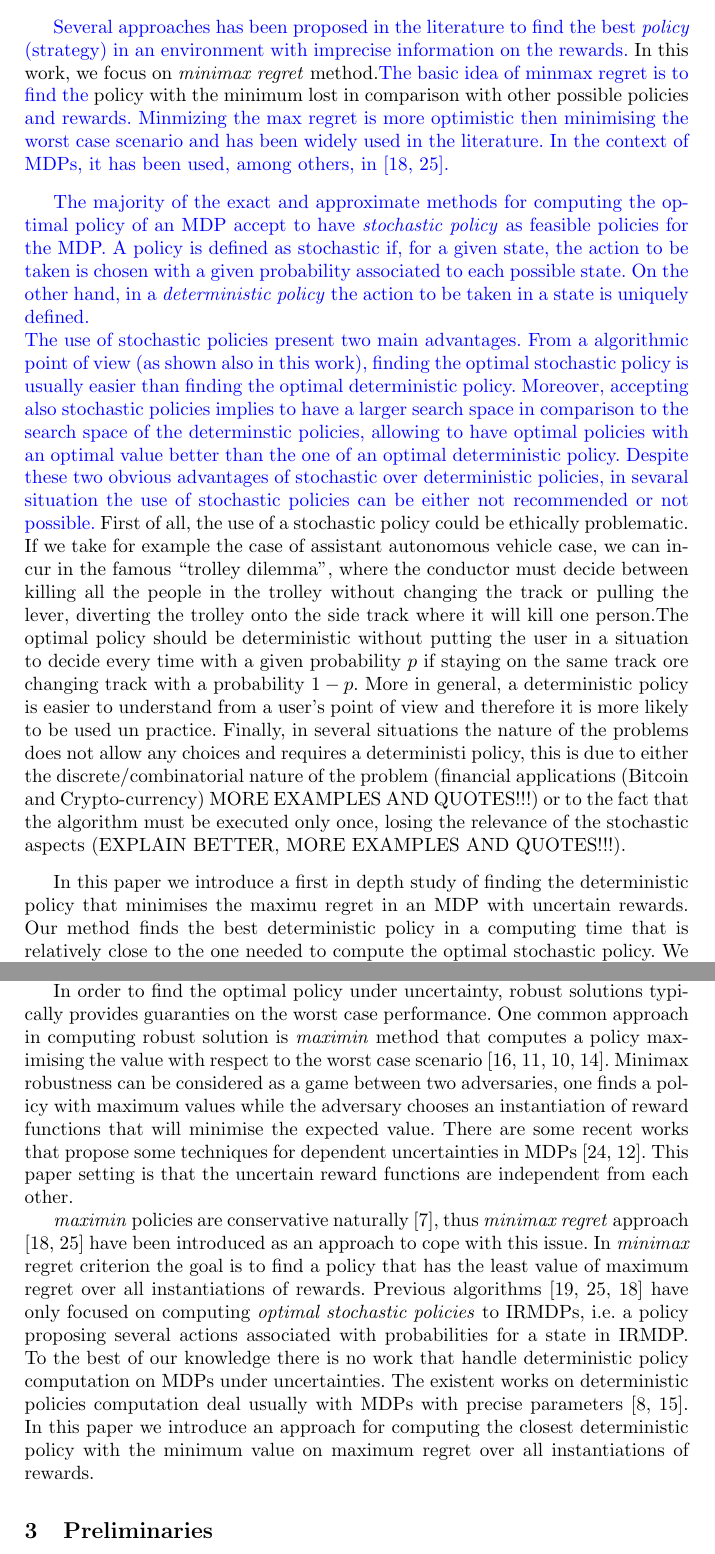
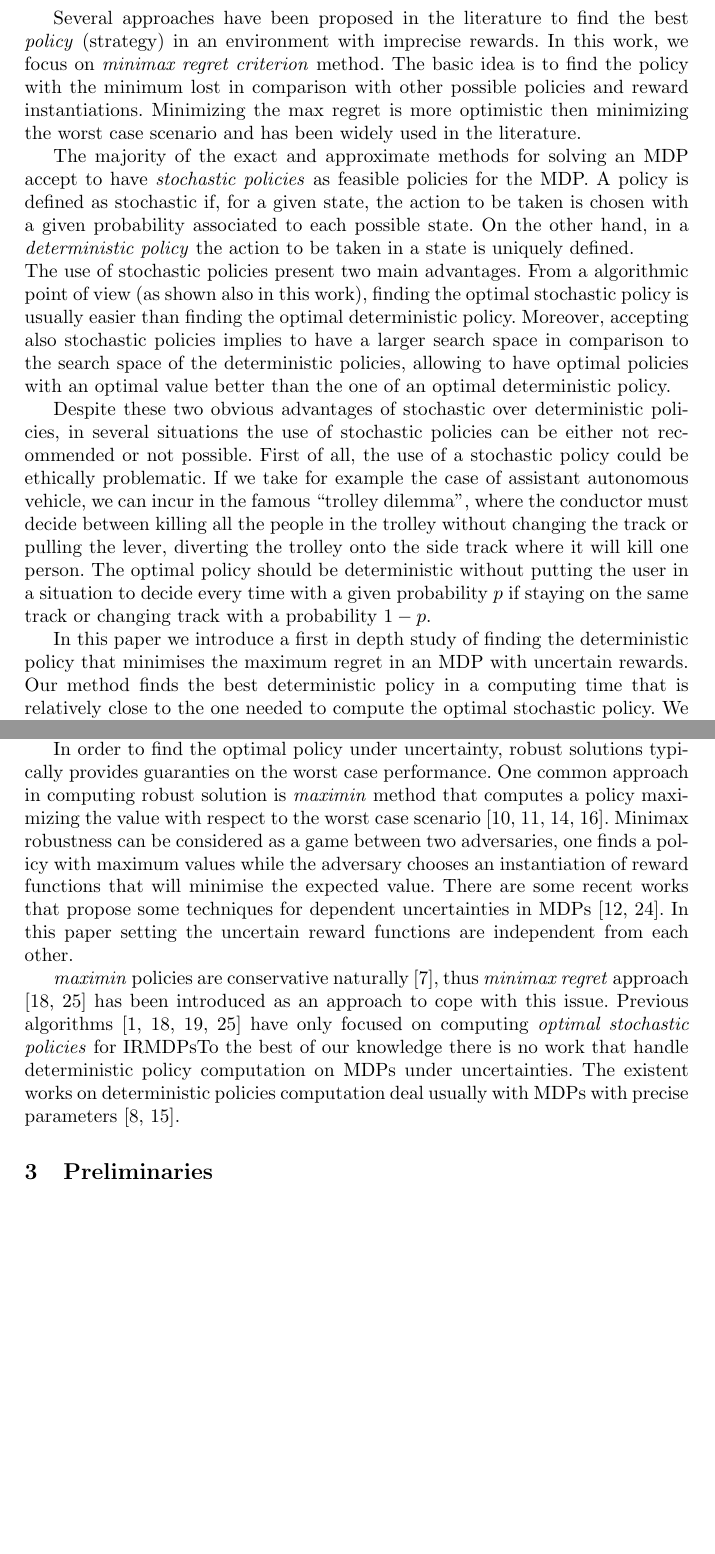
Before and after one commit to pegahani/Optimization, a LaTeX thesis (Paper1/typeinst/typeinst.tex, which reads Paper1/typeinst/related_work.tex): two parts of pages 2 and 3 of 19 before the commit and two parts of pages 2 and 3 of 18 after it, joined at a grey line, cut so that both start at the same text, the shorter picture padded with empty space. Compiled offline with pdfLaTeX.

Commit message:
revision on intro+RW

```diff
--- a/Paper1/typeinst/related_work.tex
+++ b/Paper1/typeinst/related_work.tex
@@ -1,9 +1,11 @@
 %%================================================================
 \section{Related Work}
 
-Typically in MDPs the reward functions are estimated either from observations or external sources. \shortcite{Mannor2007} demonstrate that the policy found via an optimisation process under the MDPs with numerical parameters, sometimes can be much worse than the anticipated policy. This motivates using MDPs that account for this ambiguity in model parameters. To cope with this problem, first the MDP with imprecise rewards (IRMDP) should be modelled mathematically. There exists several models in the literature including symbolic-based rewards approaches \cite{Furnkranz2012,Weng2012} and numerical-based rewards approaches \cite{bell1982,Regan2009,Xu2009}. We focus on group of approaches taking decision-theoretic point of view, and consider a set of MDPs with different reward functions --modelling under uncertainty-- namely \textit{Imprecise Reward MPDs (IRMDPs)}.
+Typically in MDPs the reward functions are estimated either from observations or external sources. Mannor et al. \shortcite{Mannor2007} demonstrate that the policy found via an optimisation process under the MDPs with numerical parameters, sometimes can be much worse than the anticipated policy. This motivates using MDPs that account for this ambiguity in model parameters. To cope with this problem, first the \textit{MDP with imprecise rewards (IRMDP)} should be modelled mathematically. There exists several models in the literature including symbolic-based rewards approaches \cite{Furnkranz2012,Weng2012} and numerical-based rewards approaches \cite{bell1982,Regan2009,Xu2009}. We focus on group of approaches taking decision-theoretic point of view, and consider a set of MDPs with different reward functions --modelling under uncertainty-- namely \textit{Imprecise Reward MPDs (IRMDPs)}.
 
 
-In order to find the optimal policy under uncertainty, robust solutions typically provides guaranties on the worst case performance. One common approach in computing robust solution is \textit{maximin} method that computes a policy maximising the value with respect to the worst case scenario \cite{Nilim2005,Iyengar2005,GIVAN2000,mastin2012}. Minimax robustness can be considered as a game between two adversaries, one finds a policy with maximum values while the adversary chooses an instantiation of reward functions that will minimise the expected value. There are some recent works that propose some techniques for dependent uncertainties in MDPs \cite{Wiesemann2013,Mannor2012}. This paper setting is that the uncertain reward functions are independent from each other.
+In order to find the optimal policy under uncertainty, robust solutions typically provides guaranties on the worst case performance. One common approach in computing robust solution is \textit{maximin} method that computes a policy maximizing the value with respect to the worst case scenario \cite{GIVAN2000,Iyengar2005,mastin2012,Nilim2005}. Minimax robustness can be considered as a game between two adversaries, one finds a policy with maximum values while the adversary chooses an instantiation of reward functions that will minimise the expected value. There are some recent works that propose some techniques for dependent uncertainties in MDPs \cite{Mannor2012,Wiesemann2013}. In this paper setting the uncertain reward functions are independent from each other.
 
-\textit{maximin} policies are conservative naturally \cite{Delage2007}, thus \textit{minimax regret} approach \cite{Regan2009,Xu2009} have been introduced as an approach to cope with this issue. In \textit{minimax} regret criterion the goal is to find a policy that has the least value of maximum regret over all instantiations of rewards. Previous algorithms \cite{Regan2010,Xu2009,Regan2009} have only focused on computing  \textit{optimal stochastic policies} to IRMDPs, i.e. a policy proposing several actions associated with probabilities for a state in IRMDP. To the best of our knowledge there is no work that handle deterministic policy computation on MDPs under uncertainties. The existent works on deterministic policies computation deal usually with MDPs with precise parameters \cite{Dolgov2005,Montufar2015}. In this paper we introduce an approach for computing the closest deterministic policy with the minimum value on maximum regret over all instantiations of rewards.
+\textit{maximin} policies are conservative naturally \cite{Delage2007}, thus \textit{minimax regret} approach \cite{Regan2009,Xu2009} has been introduced as an approach to cope with this issue. %In \textit{minimax} regret criterion the goal is to find a policy that has the least value of maximum regret over all instantiations of rewards.
+Previous algorithms \cite{Ahmed2017,Regan2009,Regan2010,Xu2009} have only focused on computing  \textit{optimal stochastic policies} for IRMDPs%, i.e. a policy proposing several actions associated with probabilities for a state in IRMDP.
+To the best of our knowledge there is no work that handle deterministic policy computation on MDPs under uncertainties. The existent works on deterministic policies computation deal usually with MDPs with precise parameters \cite{Dolgov2005,Montufar2015}. %In this paper we introduce an approach for computing the closest deterministic policy with the minimum value on maximum regret over all instantiations of rewards.
--- a/Paper1/typeinst/typeinst.tex
+++ b/Paper1/typeinst/typeinst.tex
@@ -42,7 +42,7 @@
 %%%%%%%%%%%%%%%%%%%%%%%%%%%%%%%%%%%%%%%%%%%%%%%%%%%%%%%%%%%%
 \newcommand{\up}[1]{\textsuperscript{#1}}
 \newcommand{\imp}[1]{{\color{red}{#1}}}
-\newcommand{\PA}[1]{{\color{green}{#1}}}
+\newcommand{\AO}[1]{{\color{red}{#1}}}
 
 %%%%%%%%%%%%%%%%%%%%%%%%%%%%%%%%%%%%%%%%%%%%%%%%%%%%%%%%%%%%
 \newlength{\mylengthleft}
@@ -148,19 +145,19 @@ for multiple reasons:
 %\item
-(3) in communication with user systems. In the assistant vehicle case, if the model is designed for different drivers with various preferences, even after \ET{a} limited number of communications with drivers and diminishing the unknown rewards to smaller sets, the MDP is still partially known.
+(3) conflicting elicitations from users. In the assistant vehicle case, if the model is designed for different drivers with various preferences, even after a limited number of communications with drivers and diminishing the rewards imprecision to a smaller sets, the MDP is not precise yet.
 %\end{itemize}
 
 %In MDPs with unknown rewards, the system have all information about the dynamics (road and traffics) and final goal but it lacks some information about the user preferences inside the system
-\ET{Several approaches has been proposed in the literature to find the best \textit{policy} (strategy) in an environment with imprecise information on the rewards.}
-In this work, we focus on \textit{minimax regret} method.\ET{The basic idea of minmax regret is to find the} policy with the minimum lost in comparison with other possible policies \ET{and rewards. Minmizing the max regret is more optimistic then  minimising the worst case scenario and has been widely used in the literature. In the context of MDPs, it has been used, among others, in \cite{Regan2009,Xu2009}.}
+Several approaches have been proposed in the literature to find the best \textit{policy} (strategy) in an environment with imprecise rewards. In this work, we focus on \textit{minimax regret criterion} method. The basic idea is to find the policy with the minimum lost in comparison with other possible policies and reward instantiations. Minimizing the max regret is more optimistic then  minimizing the worst case scenario and has been widely used in the literature. %In the context of MDPs, it has been used, among others, in \cite{Regan2009,Xu2009}.
 
-\ET{The majority of the exact and approximate methods for computing the optimal policy of an MDP accept to have  \textit{stochastic policy} as feasible policies for the MDP. A policy is defined as stochastic if, for a given state, the action to be taken is chosen with a given probability associated to each possible state.
+The majority of the exact and approximate methods for solving an MDP accept to have \textit{stochastic policies} as feasible policies for the MDP. A policy is defined as stochastic if, for a given state, the action to be taken is chosen with a given probability associated to each possible state.
 On the other hand, in a \textit{deterministic policy} the action to be taken in a state is uniquely defined.\\
-The use of stochastic policies present two main advantages. From a algorithmic point of view (as shown also in this work), finding the optimal stochastic policy is usually easier than finding the optimal deterministic policy. Moreover, accepting also stochastic policies implies to have a larger search space in comparison to the search space of the determinstic policies, allowing to have optimal policies with an optimal value better than the one of an optimal deterministic policy.
-Despite these two obvious advantages of stochastic over deterministic policies, in sevaral situation the use of stochastic policies can be either not recommended or not possible.}
-First of all, the use of a stochastic policy could be ethically problematic. If we take for example the case of assistant autonomous vehicle case, we can incur in the famous ``trolley dilemma'', where the conductor must decide between killing all the people in the trolley without changing the track or pulling the lever, diverting the trolley onto the side track where it will kill one person.The optimal policy should be deterministic without putting the user in a situation to decide every time with a given probability $p$ if staying on the same track ore changing track with a probability $1-p$.
-More in general, a deterministic policy is easier to understand from a user's point of view and therefore it is  more likely to be used un practice. Finally, in several situations the nature of the problems does not allow any choices and requires a deterministi policy, this is due to either the discrete/combinatorial nature of the problem (financial applications (Bitcoin and Crypto-currency) MORE EXAMPLES AND QUOTES!!!) or to the fact that the algorithm must be executed only once, losing the relevance of the stochastic aspects (EXPLAIN BETTER, MORE EXAMPLES AND QUOTES!!!).
+The use of stochastic policies present two main advantages. From a algorithmic point of view (as shown also in this work), finding the optimal stochastic policy is usually easier than finding the optimal deterministic policy. Moreover, accepting also stochastic policies implies to have a larger search space in comparison to the search space of the deterministic policies, allowing to have optimal policies with an optimal value better than the one of an optimal deterministic policy.
 
-In this paper we introduce a first in depth study of finding the deterministic policy that minimises the maximu regret in an MDP with uncertain rewards. Our method finds the best deterministic policy in a computing time that is relatively close to the one needed to compute the optimal stochastic policy.
+Despite these two obvious advantages of stochastic over deterministic policies, in several situations the use of stochastic policies can be either not recommended or not possible. First of all, the use of a stochastic policy could be ethically problematic. If we take for example the case of assistant autonomous vehicle, we can incur in the famous ``trolley dilemma'', where the conductor must decide between killing all the people in the trolley without changing the track or pulling the lever, diverting the trolley onto the side track where it will kill one person. The optimal policy should be deterministic without putting the user in a situation to decide every time with a given probability $p$ if staying on the same track or changing track with a probability $1-p$.
+
+%More generally, a deterministic policy is easier to understand from a user's point of view and therefore it is more likely to be used in practice. Finally, in several situations the nature of the problems does not allow any choices and requires a deterministi\AO{c} policy, this is due to either the discrete/combinatorial nature of the real problem\AO{s} \AO{((financial applications (Bitcoin and Crypto-currency) MORE EXAMPLES AND QUOTES!!!))} or to the fact that the algorithm must be executed only once, losing the relevance of the stochastic aspects. \AO{((EXPLAIN BETTER, MORE EXAMPLES AND QUOTES!!!))}.
+
+In this paper we introduce a first in depth study of finding the deterministic policy that minimises the maximum regret in an MDP with uncertain rewards. Our method finds the best deterministic policy in a computing time that is relatively close to the one needed to compute the optimal stochastic policy.
 We theoretically prove that the use of a intuitive rounding technique to obtain a feasible deterministic policy based on the optimal stochastic solution can lead to a policy far from the optimal.
 %Some may claim that \textit{determinising} the stochastic policy computed by minimax regret is a \textit{deterministic optimal policy}. We present an MDP with imprecise rewards, as a counter example to this claim.
 We finally report an experimental study on random and diamond MDPs, in which we analyze the performances of our algorithm.
```
Also changed, not shown: Paper1/typeinst/typeinst.tex (15 more changed lines).
